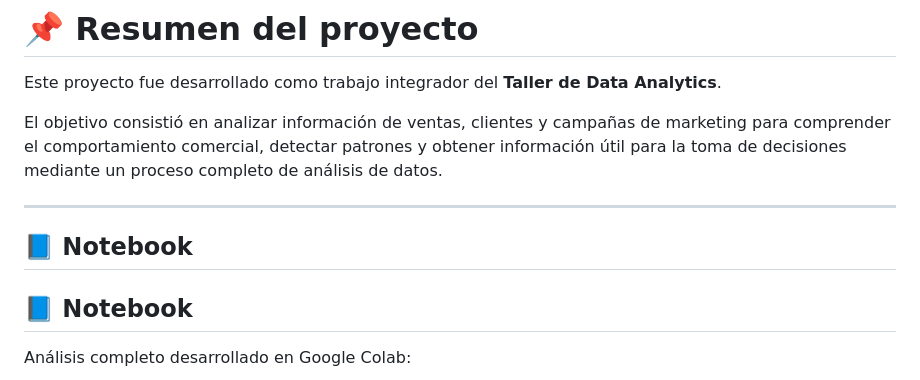
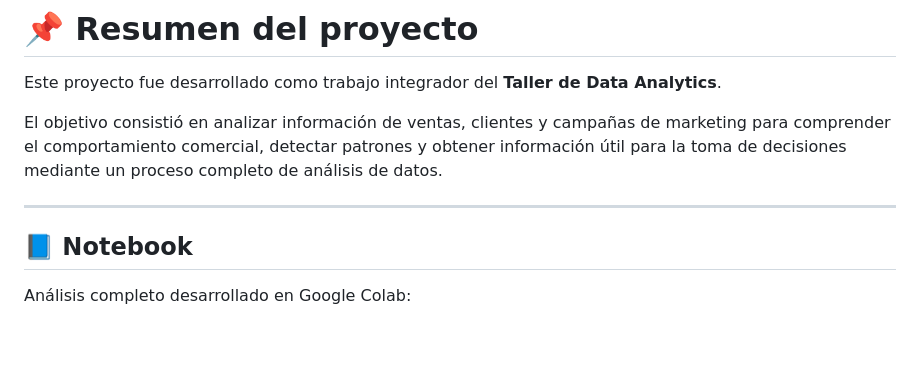
Before and after one commit to francomamaniramirez/analisis-ventas-marketing, a Markdown page: README.md, the part around the change. GitHub-like rendering; blank space fills up the shorter version.

```diff
--- a/README.md
+++ b/README.md
@@ -22,7 +22,7 @@ Este proyecto fue desarrollado como trabajo integrador del **Taller de Data Anal
 El objetivo consistió en analizar información de ventas, clientes y campañas de marketing para comprender el comportamiento comercial, detectar patrones y obtener información útil para la toma de decisiones mediante un proceso completo de análisis de datos.
 
 ---
-## 📘 Notebook
+
 ## 📘 Notebook
 
 Análisis completo desarrollado en Google Colab:
```
